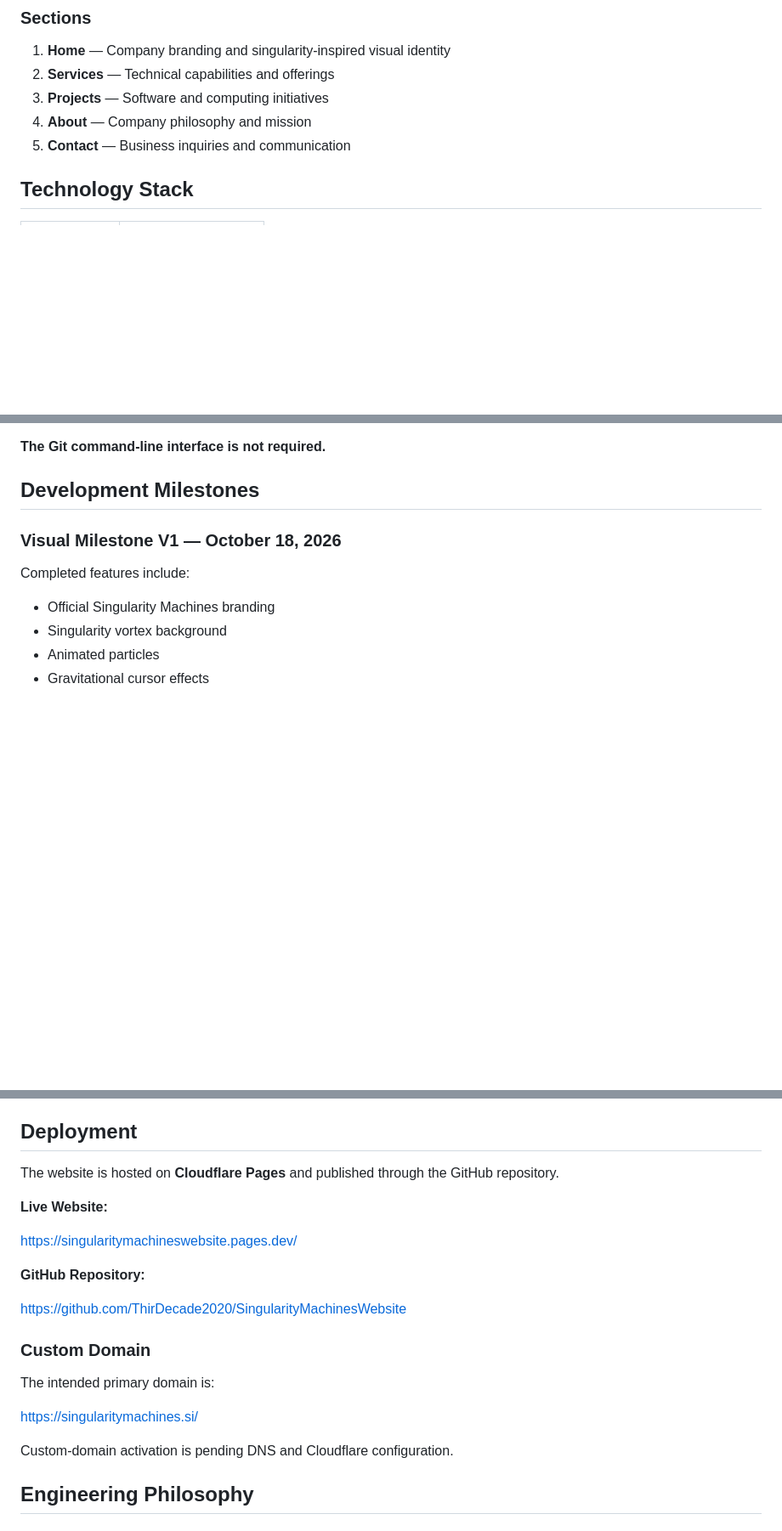
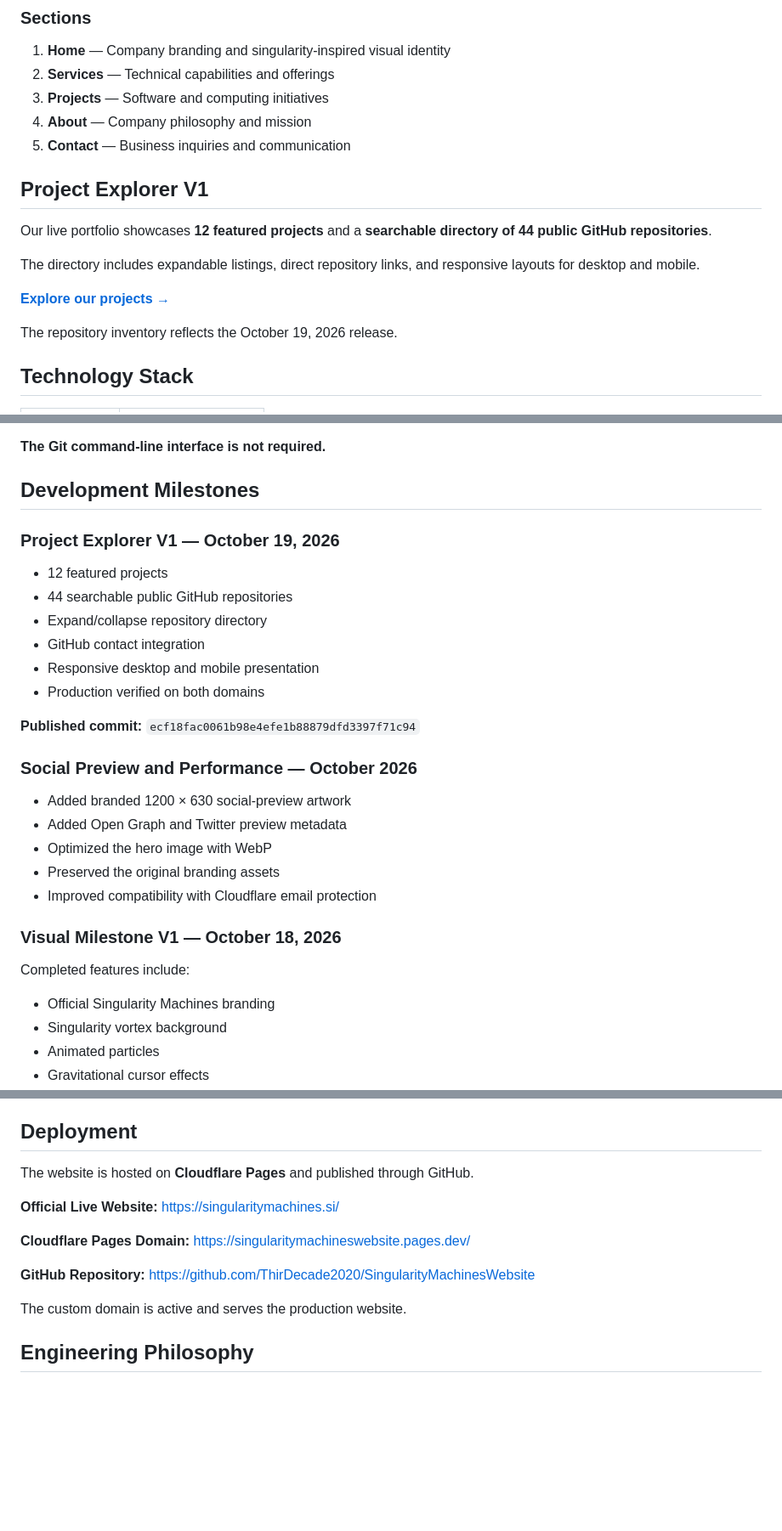
Before and after one commit to ThirDecade2020/SingularityMachinesWebsite, a Markdown page: README.md, 3 parts joined by grey strips. Shown at 85% size. GitHub-like rendering; blank space fills up the shorter version.

Commit message:
Update README V2 with official domain and visual portfolio

```diff
--- a/README.md
+++ b/README.md
@@ -33,6 +50,18 @@ The Singularity Machines website is a lightweight, responsive, single-page exper
 3. **Projects** — Software and computing initiatives
 4. **About** — Company philosophy and mission
 5. **Contact** — Business inquiries and communication
+
+## Project Explorer V1
+
+Our live portfolio showcases **12 featured projects** and a
+**searchable directory of 44 public GitHub repositories**.
+
+The directory includes expandable listings, direct repository links,
+and responsive layouts for desktop and mobile.
+
+**[Explore our projects →](https://singularitymachines.si/#projects)**
+
+The repository inventory reflects the October 19, 2026 release.
 
 ## Technology Stack
 
@@ -162,6 +191,25 @@ Our development process follows a local-first approach:
 
 ## Development Milestones
 
+### Project Explorer V1 — October 19, 2026
+
+- 12 featured projects
+- 44 searchable public GitHub repositories
+- Expand/collapse repository directory
+- GitHub contact integration
+- Responsive desktop and mobile presentation
+- Production verified on both domains
+
+**Published commit:** `ecf18fac0061b98e4efe1b88879dfd3397f71c94`
+
+### Social Preview and Performance — October 2026
+
+- Added branded 1200 × 630 social-preview artwork
+- Added Open Graph and Twitter preview metadata
+- Optimized the hero image with WebP
+- Preserved the original branding assets
+- Improved compatibility with Cloudflare email protection
+
 ### Visual Milestone V1 — October 18, 2026
 
 Completed features include:
@@ -183,23 +231,17 @@ Local milestone backups preserve previous development states.
 
 ## Deployment
 
-The website is hosted on **Cloudflare Pages** and published through the GitHub repository.
+The website is hosted on **Cloudflare Pages** and published
+through GitHub.
 
-**Live Website:**
+**Official Live Website:** https://singularitymachines.si/
 
-https://singularitymachineswebsite.pages.dev/
+**Cloudflare Pages Domain:** https://singularitymachineswebsite.pages.dev/
 
 **GitHub Repository:**
-
 https://github.com/ThirDecade2020/SingularityMachinesWebsite
 
-### Custom Domain
-
-The intended primary domain is:
-
-https://singularitymachines.si/
-
-Custom-domain activation is pending DNS and Cloudflare configuration.
+The custom domain is active and serves the production website.
 
 ## Engineering Philosophy
 
```
Also changed, not shown: other parts of README.md (+19 -3 lines).
